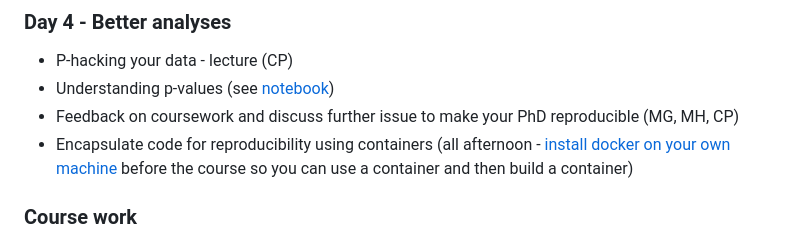
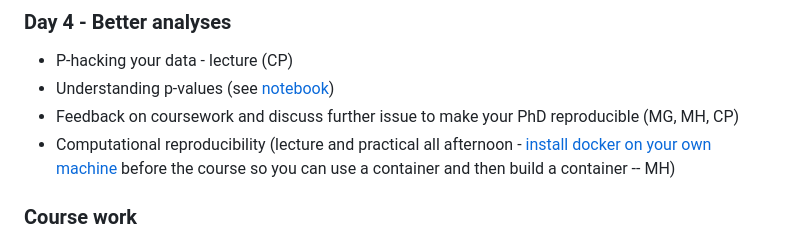
Before and after one commit to CPernet/ReproducibleQuantitativeDataScience, a Markdown page: README.md, the part around the change. Drawn GitHub-style.

```diff
--- a/README.md
+++ b/README.md
@@ -42,7 +42,7 @@ Submit your coursework by September 15th either via e-mail to Cyril and Melanie
 - P-hacking your data - lecture (CP)
 - Understanding p-values (see [notebook](https://github.com/CPernet/ReproducibleQuantitativeDataScience/tree/main/p_values))
 - Feedback on coursework and discuss further issue to make your PhD reproducible (MG, MH, CP)
-- Encapsulate code for reproducibility using containers (all afternoon - [install docker on your own machine](https://docs.docker.com/engine/install/) before the course so you can use a container and then build a container)
+- Computational reproducibility (lecture and practical all afternoon - [install docker on your own machine](https://docs.docker.com/engine/install/) before the course so you can use a container and then build a container  -- MH)
 
 ### Course work
 
```
